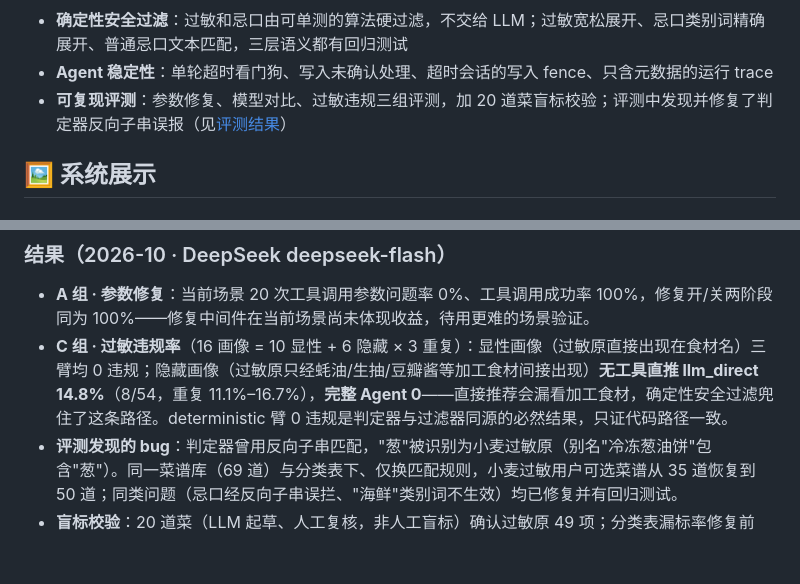
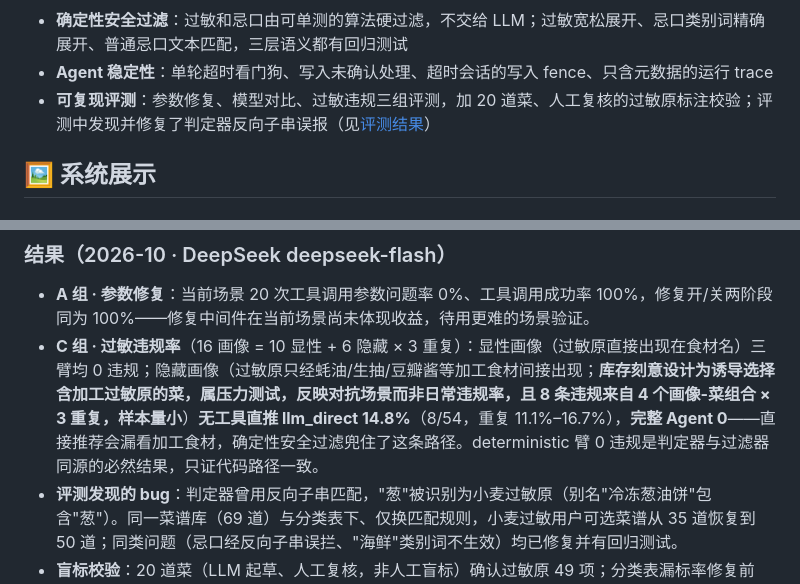
Before and after one commit to 20212661/diet-agent, a Markdown page: README.md, 2 parts joined by grey strips. Rendered like a GitHub page; blank space fills up the shorter version.

Commit message:
docs: 收紧评测结果措辞（压力测试口径与标注来源）
- C 组隐藏画像写明：库存刻意设计为诱导选择含加工过敏原的菜，
  属压力测试、反映对抗场景而非日常违规率；8 条违规来自 4 个
  画像-菜组合 × 3 重复，样本量小
- 亮点行"盲标校验"改为"人工复核的过敏原标注校验"，与结果小节
  "LLM 起草、人工复核，非人工盲标"的口径一致

```diff
--- a/README.md
+++ b/README.md
@@ -14,7 +14,7 @@
 
 - **确定性安全过滤**：过敏和忌口由可单测的算法硬过滤，不交给 LLM；过敏宽松展开、忌口类别词精确展开、普通忌口文本匹配，三层语义都有回归测试
 - **Agent 稳定性**：单轮超时看门狗、写入未确认处理、超时会话的写入 fence、只含元数据的运行 trace
-- **可复现评测**：参数修复、模型对比、过敏违规三组评测，加 20 道菜盲标校验；评测中发现并修复了判定器反向子串误报（见[评测结果](#-评测)）
+- **可复现评测**：参数修复、模型对比、过敏违规三组评测，加 20 道菜、人工复核的过敏原标注校验；评测中发现并修复了判定器反向子串误报（见[评测结果](#-评测)）
 
 ## 🖼 系统展示
 
@@ -330,7 +330,7 @@ Agent 单轮会话有四道独立限制兜底：单轮总截止时间、空闲
 ### 结果（2026-10 · DeepSeek deepseek-flash）
 
 - **A 组 · 参数修复**：当前场景 20 次工具调用参数问题率 0%、工具调用成功率 100%，修复开/关两阶段同为 100%——修复中间件在当前场景尚未体现收益，待用更难的场景验证。
-- **C 组 · 过敏违规率**（16 画像 = 10 显性 + 6 隐藏 × 3 重复）：显性画像（过敏原直接出现在食材名）三臂均 0 违规；隐藏画像（过敏原只经蚝油/生抽/豆瓣酱等加工食材间接出现）**无工具直推 llm_direct 14.8%**（8/54，重复 11.1%–16.7%），**完整 Agent 0**——直接推荐会漏看加工食材，确定性安全过滤兜住了这条路径。deterministic 臂 0 违规是判定器与过滤器同源的必然结果，只证代码路径一致。
+- **C 组 · 过敏违规率**（16 画像 = 10 显性 + 6 隐藏 × 3 重复）：显性画像（过敏原直接出现在食材名）三臂均 0 违规；隐藏画像（过敏原只经蚝油/生抽/豆瓣酱等加工食材间接出现；**库存刻意设计为诱导选择含加工过敏原的菜，属压力测试，反映对抗场景而非日常违规率，且 8 条违规来自 4 个画像-菜组合 × 3 重复，样本量小**）**无工具直推 llm_direct 14.8%**（8/54，重复 11.1%–16.7%），**完整 Agent 0**——直接推荐会漏看加工食材，确定性安全过滤兜住了这条路径。deterministic 臂 0 违规是判定器与过滤器同源的必然结果，只证代码路径一致。
 - **评测发现的 bug**：判定器曾用反向子串匹配，"葱"被识别为小麦过敏原（别名"冷冻葱油饼"包含"葱"）。同一菜谱库（69 道）与分类表下、仅换匹配规则，小麦过敏用户可选菜谱从 35 道恢复到 50 道；同类问题（忌口经反向子串误拦、"海鲜"类别词不生效）均已修复并有回归测试。
 - **盲标校验**：20 道菜（LLM 起草、人工复核，非人工盲标）确认过敏原 49 项；分类表漏标率修复前 4.1%（咖喱块缺条目），修复后 0，比对作为 CI 门禁（`src/tests/allergenGold.test.ts`）。
 
```
